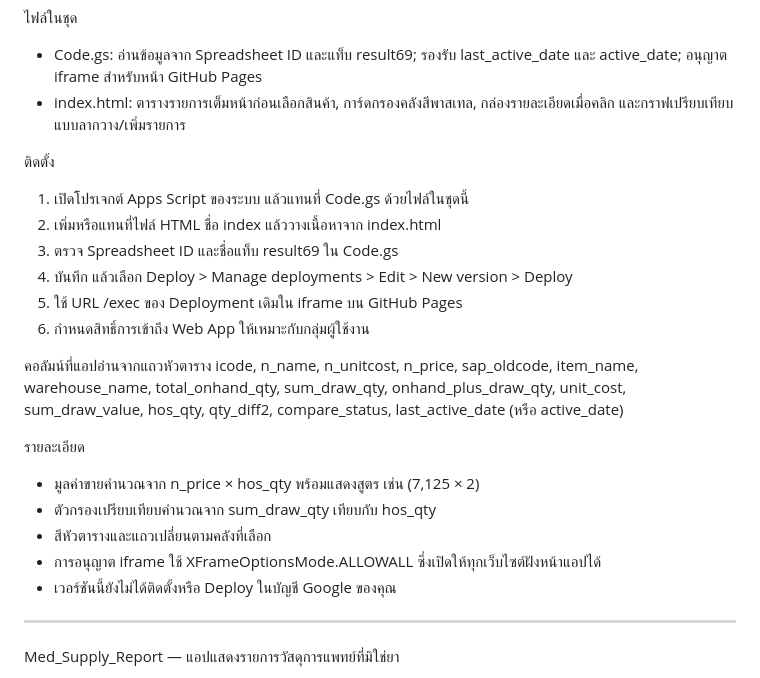
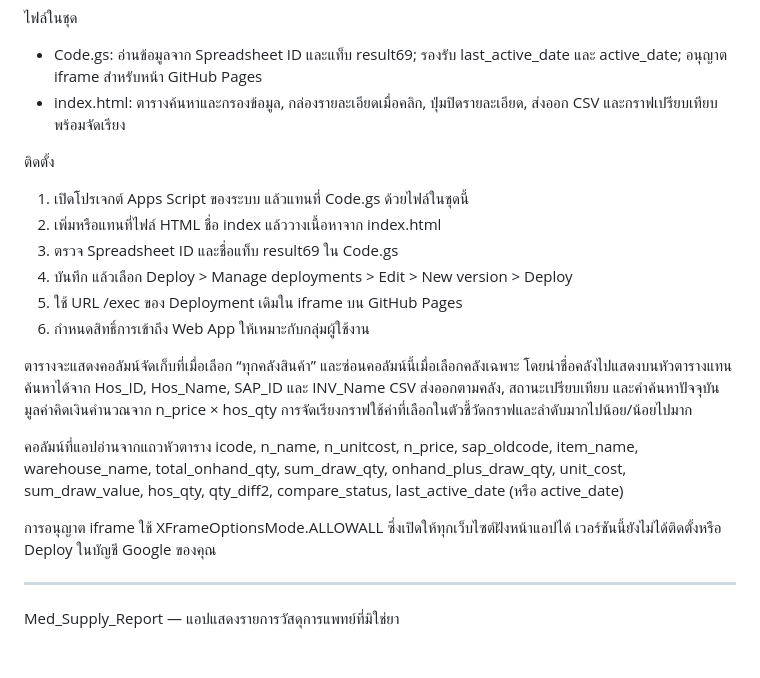
Before and after one commit to itpcmc2024/Med_Supply_Report, a Markdown page: README.md, the part around the change. Rendered like a GitHub page; blank space fills up the shorter version.

```diff
--- a/README.md
+++ b/README.md
@@ -2,7 +2,7 @@ Med_Supply_Report V2 — Apps Script + GitHub Pages iframe
 
 ไฟล์ในชุด
 - Code.gs: อ่านข้อมูลจาก Spreadsheet ID และแท็บ result69; รองรับ last_active_date และ active_date; อนุญาต iframe สำหรับหน้า GitHub Pages
-- index.html: ตารางรายการเต็มหน้าก่อนเลือกสินค้า, การ์ดกรองคลังสีพาสเทล, กล่องรายละเอียดเมื่อคลิก และกราฟเปรียบเทียบแบบลากวาง/เพิ่มรายการ
+- index.html: ตารางค้นหาและกรองข้อมูล, กล่องรายละเอียดเมื่อคลิก, ปุ่มปิดรายละเอียด, ส่งออก CSV และกราฟเปรียบเทียบพร้อมจัดเรียง
 
 ติดตั้ง
 1. เปิดโปรเจกต์ Apps Script ของระบบ แล้วแทนที่ Code.gs ด้วยไฟล์ในชุดนี้
@@ -12,17 +12,20 @@ Med_Supply_Report V2 — Apps Script + GitHub Pages iframe
 5. ใช้ URL /exec ของ Deployment เดิมใน iframe บน GitHub Pages
 6. กำหนดสิทธิ์การเข้าถึง Web App ให้เหมาะกับกลุ่มผู้ใช้งาน
 
+ตารางจะแสดงคอลัมน์จัดเก็บที่เมื่อเลือก “ทุกคลังสินค้า” และซ่อนคอลัมน์นี้เมื่อเลือกคลังเฉพาะ โดยนำชื่อคลังไปแสดงบนหัวตารางแทน
+ค้นหาได้จาก Hos_ID, Hos_Name, SAP_ID และ INV_Name
+CSV ส่งออกตามคลัง, สถานะเปรียบเทียบ และคำค้นหาปัจจุบัน
+มูลค่าคิดเงินคำนวณจาก n_price × hos_qty
+การจัดเรียงกราฟใช้ค่าที่เลือกในตัวชี้วัดกราฟและลำดับมากไปน้อย/น้อยไปมาก
+
 คอลัมน์ที่แอปอ่านจากแถวหัวตาราง
 icode, n_name, n_unitcost, n_price, sap_oldcode, item_name, warehouse_name,
 total_onhand_qty, sum_draw_qty, onhand_plus_draw_qty, unit_cost, sum_draw_value,
 hos_qty, qty_diff2, compare_status, last_active_date (หรือ active_date)
 
-รายละเอียด
-- มูลค่าขายคำนวณจาก n_price × hos_qty พร้อมแสดงสูตร เช่น (7,125 × 2)
-- ตัวกรองเปรียบเทียบคำนวณจาก sum_draw_qty เทียบกับ hos_qty
-- สีหัวตารางและแถวเปลี่ยนตามคลังที่เลือก
-- การอนุญาต iframe ใช้ XFrameOptionsMode.ALLOWALL ซึ่งเปิดให้ทุกเว็บไซต์ฝังหน้าแอปได้
-- เวอร์ชันนี้ยังไม่ได้ติดตั้งหรือ Deploy ในบัญชี Google ของคุณ
+การอนุญาต iframe ใช้ XFrameOptionsMode.ALLOWALL ซึ่งเปิดให้ทุกเว็บไซต์ฝังหน้าแอปได้
+เวอร์ชันนี้ยังไม่ได้ติดตั้งหรือ Deploy ในบัญชี Google ของคุณ
+
 
 
 --------------------------------------------------------------------------
```
